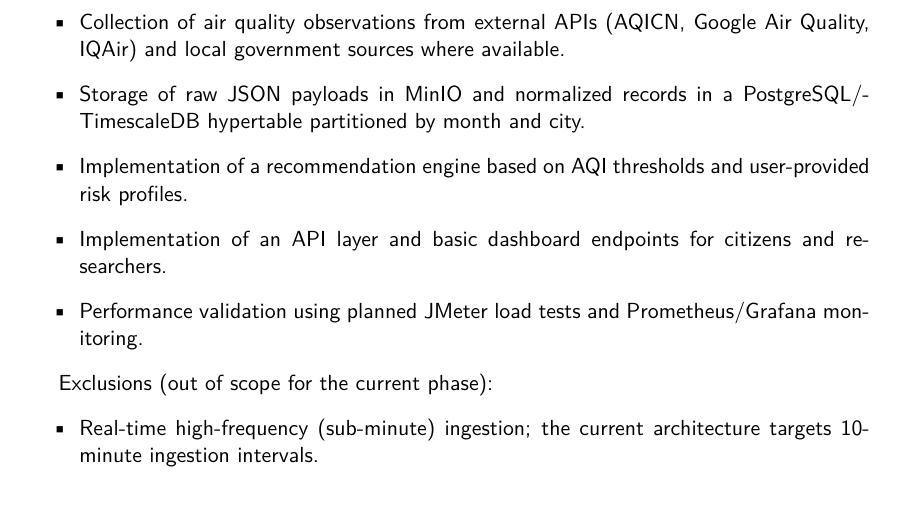
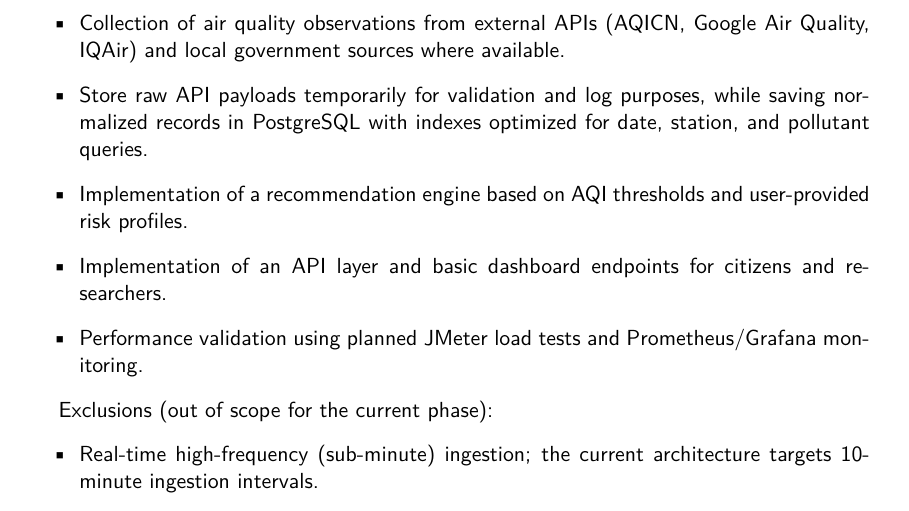
Before and after one commit to DarcanoS/Database-II, a LaTeX thesis (src/Report_Latex/Report.tex, which reads src/Report_Latex/chapters/03_methodology.tex): part of page 24 of 50, cut so that both start at the same text. Compiled offline with pdfLaTeX.

Commit message:
Refine storage details for air quality data
Updated storage description for raw API payloads and normalized records.

```diff
--- a/src/Report_Latex/chapters/03_methodology.tex
+++ b/src/Report_Latex/chapters/03_methodology.tex
@@ -30,7 +30,7 @@ and later analytics.
 This project focuses on a single-city deployment (Bogotá) with an initial historical dataset covering 2022--2024. The scope includes:
 \begin{itemize}
     \item Collection of air quality observations from external APIs (AQICN, Google Air Quality, IQAir) and local government sources where available.
-    \item Storage of raw JSON payloads in MinIO and normalized records in a PostgreSQL/TimescaleDB hypertable partitioned by month and city.
+    \item Store raw API payloads temporarily for validation and log purposes, while saving normalized records in PostgreSQL with indexes optimized for date, station, and pollutant queries.
     \item Implementation of a recommendation engine based on AQI thresholds and user-provided risk profiles.
     \item Implementation of an API layer and basic dashboard endpoints for citizens and researchers.
     \item Performance validation using planned JMeter load tests and Prometheus/Grafana monitoring.
```
